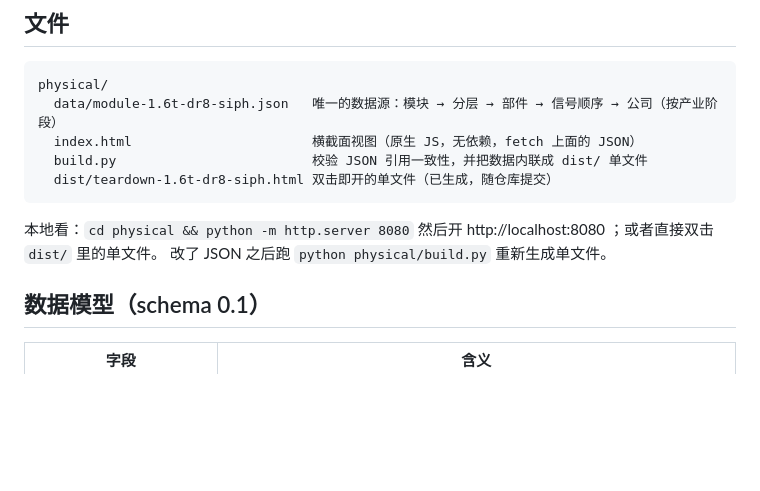
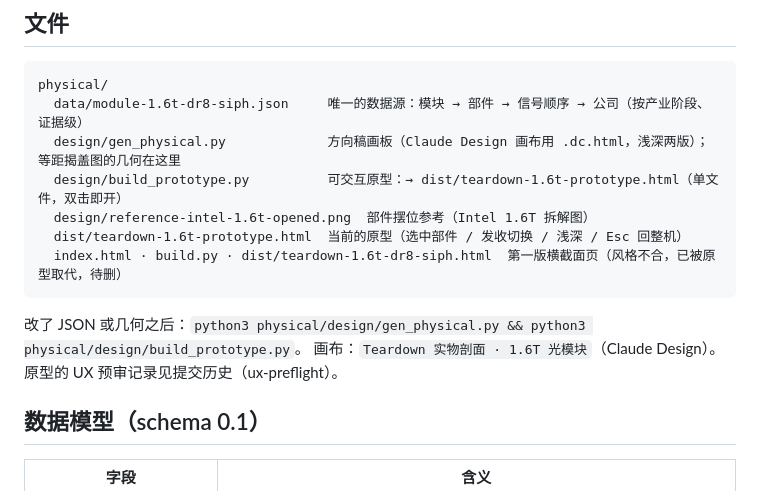
Before and after one commit to lwx0218/serenity_quant_research, a Markdown page: physical/README.md, the part around the change. Rendered like a GitHub page; blank space fills up the shorter version.

Commit message:
physical/README: 目录说明更新到原型阶段
Co-Authored-By: Claude Fable 5.1 <noreply@anthropic.com>
Claude-Session: https://claude.ai/code/session_017ckhRYP1Cw9w1QohynfpT4

````diff
--- a/physical/README.md
+++ b/physical/README.md
@@ -10,14 +10,16 @@
 
 ```text
 physical/
-  data/module-1.6t-dr8-siph.json   唯一的数据源：模块 → 分层 → 部件 → 信号顺序 → 公司（按产业阶段）
-  index.html                       横截面视图（原生 JS，无依赖，fetch 上面的 JSON）
-  build.py                         校验 JSON 引用一致性，并把数据内联成 dist/ 单文件
-  dist/teardown-1.6t-dr8-siph.html 双击即开的单文件（已生成，随仓库提交）
+  data/module-1.6t-dr8-siph.json     唯一的数据源：模块 → 部件 → 信号顺序 → 公司（按产业阶段、证据级）
+  design/gen_physical.py             方向稿画板（Claude Design 画布用 .dc.html，浅深两版）；等距揭盖图的几何在这里
+  design/build_prototype.py          可交互原型：→ dist/teardown-1.6t-prototype.html（单文件，双击即开）
+  design/reference-intel-1.6t-opened.png  部件摆位参考（Intel 1.6T 拆解图）
+  dist/teardown-1.6t-prototype.html  当前的原型（选中部件 / 发收切换 / 浅深 / Esc 回整机）
+  index.html · build.py · dist/teardown-1.6t-dr8-siph.html  第一版横截面页（风格不合，已被原型取代，待删）
 ```
 
-本地看：`cd physical && python -m http.server 8080` 然后开 http://localhost:8080 ；或者直接双击 `dist/` 里的单文件。
-改了 JSON 之后跑 `python physical/build.py` 重新生成单文件。
+改了 JSON 或几何之后：`python3 physical/design/gen_physical.py && python3 physical/design/build_prototype.py`。
+画布：`Teardown 实物剖面 · 1.6T 光模块`（Claude Design）。原型的 UX 预审记录见提交历史（ux-preflight）。
 
 ## 数据模型（schema 0.1）
 
````
